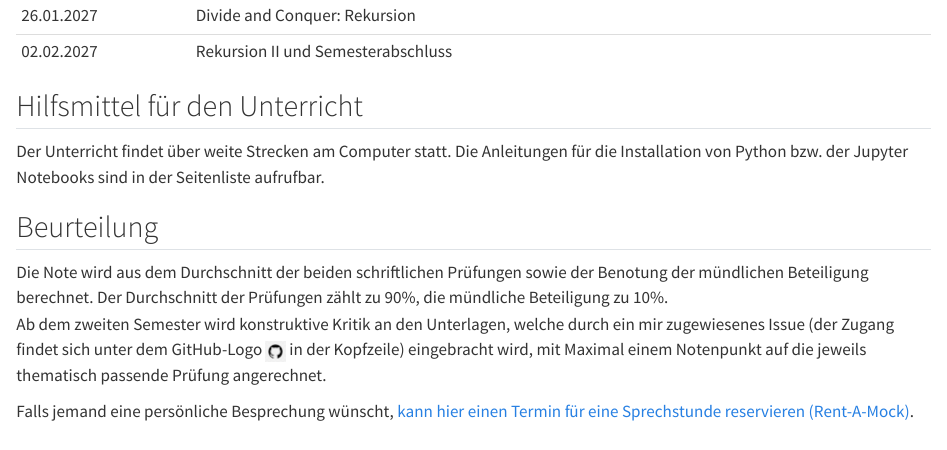
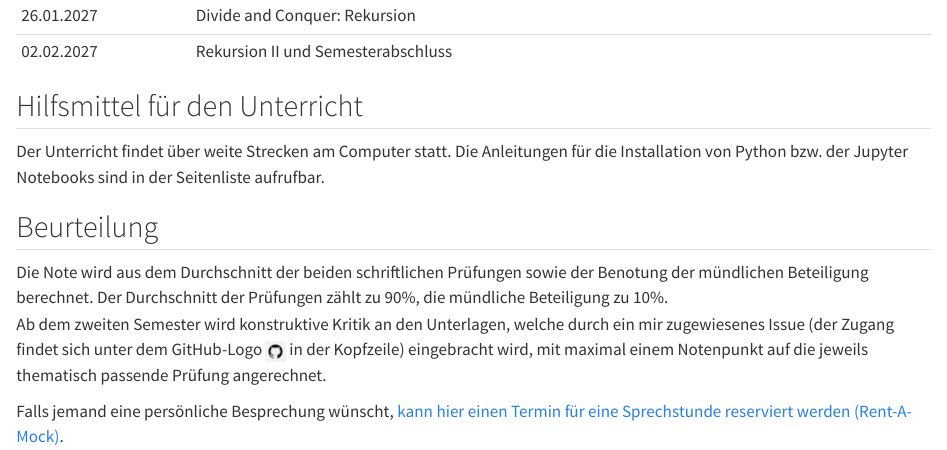
Before and after one commit to SkriptenMk/I_bW_26-30, a Quarto document (index.qmd): the page in a window 1100 px wide, from 870 px down. Rendered offline with R 4.5, knitr and Pandoc in place of Quarto, with nearby package versions.

Commit message:
chore: Korrigiere Tippfehler

```diff
--- a/index.qmd
+++ b/index.qmd
@@ -49,10 +49,10 @@ Ab dem zweiten Semester wird konstruktive Kritik an den Unterlagen,
 welche durch ein mir zugewiesenes Issue (der Zugang findet sich unter dem
 GitHub-Logo
 ![](octocat_klein.png)
-in der Kopfzeile) eingebracht wird, mit Maximal einem
+in der Kopfzeile) eingebracht wird, mit maximal einem
 Notenpunkt auf die jeweils thematisch passende Prüfung angerechnet.
 
 Falls jemand eine persönliche Besprechung wünscht,
 <a href="https://calendar.app.google/UynTL5ttVPHhK1Hc8" target="_blank">
-kann hier einen Termin für eine Sprechstunde reservieren
+kann hier einen Termin für eine Sprechstunde reserviert werden
 (Rent-A-Mock)</a>.
```
